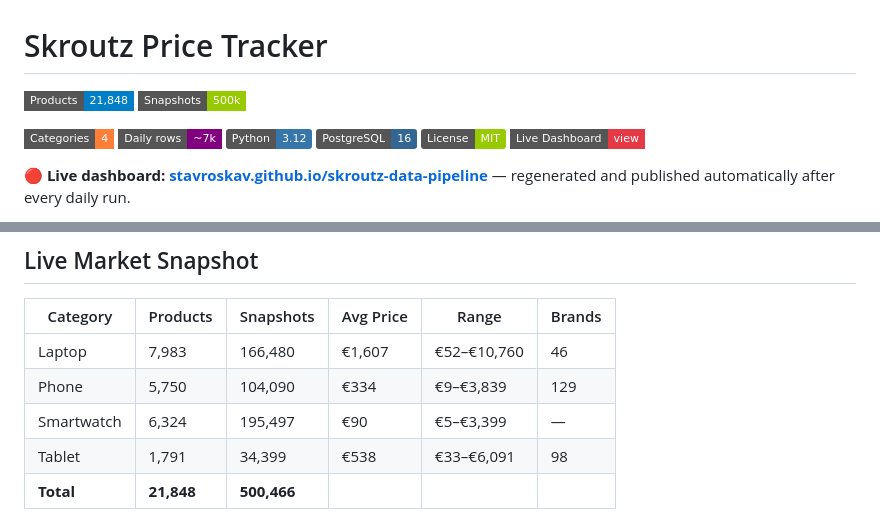
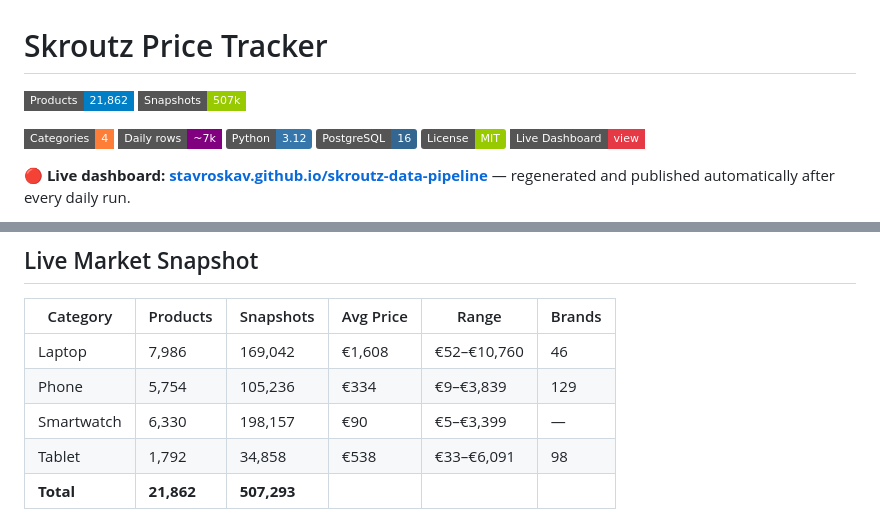
Before and after one commit to StavrosKav/skroutz-data-pipeline, a Markdown page: README.md, 2 parts joined by grey strips. Rendered like a GitHub page; badges without logos.

Commit message:
chore: refresh charts, dashboard and README stats from 2026-07-26 run

```diff
--- a/README.md
+++ b/README.md
@@ -1,8 +1,8 @@
 # Skroutz Price Tracker
 
 <!-- STATS:BADGES:START -->
-![Products](https://img.shields.io/badge/Products-21%2C848-blue?style=flat-square)
-![Snapshots](https://img.shields.io/badge/Snapshots-500k-green?style=flat-square)
+![Products](https://img.shields.io/badge/Products-21%2C862-blue?style=flat-square)
+![Snapshots](https://img.shields.io/badge/Snapshots-507k-green?style=flat-square)
 <!-- STATS:BADGES:END -->
 ![Categories](https://img.shields.io/badge/Categories-4-orange?style=flat-square)
 ![Daily rows](https://img.shields.io/badge/Daily_rows-~7k-purple?style=flat-square)
@@ -87,9 +87,9 @@ erDiagram
 <!-- STATS:TABLE:START -->
 | Category | Products | Snapshots | Avg Price | Range | Brands |
 |---|---|---|---|---|---|
-| Laptop | 7,983 | 166,480 | €1,607 | €52–€10,760 | 46 |
-| Phone | 5,750 | 104,090 | €334 | €9–€3,839 | 129 |
-| Smartwatch | 6,324 | 195,497 | €90 | €5–€3,399 | — |
-| Tablet | 1,791 | 34,399 | €538 | €33–€6,091 | 98 |
-| **Total** | **21,848** | **500,466** | | | |
+| Laptop | 7,986 | 169,042 | €1,608 | €52–€10,760 | 46 |
+| Phone | 5,754 | 105,236 | €334 | €9–€3,839 | 129 |
+| Smartwatch | 6,330 | 198,157 | €90 | €5–€3,399 | — |
+| Tablet | 1,792 | 34,858 | €538 | €33–€6,091 | 98 |
+| **Total** | **21,862** | **507,293** | | | |
 
```
Also changed, not shown: other parts of README.md (+1 -1 lines), charts/price_trend_laptop.png, charts/price_trend_phone.png, charts/price_trend_smartwatch.png, charts/price_trend_tablet.png, 1 other file.
